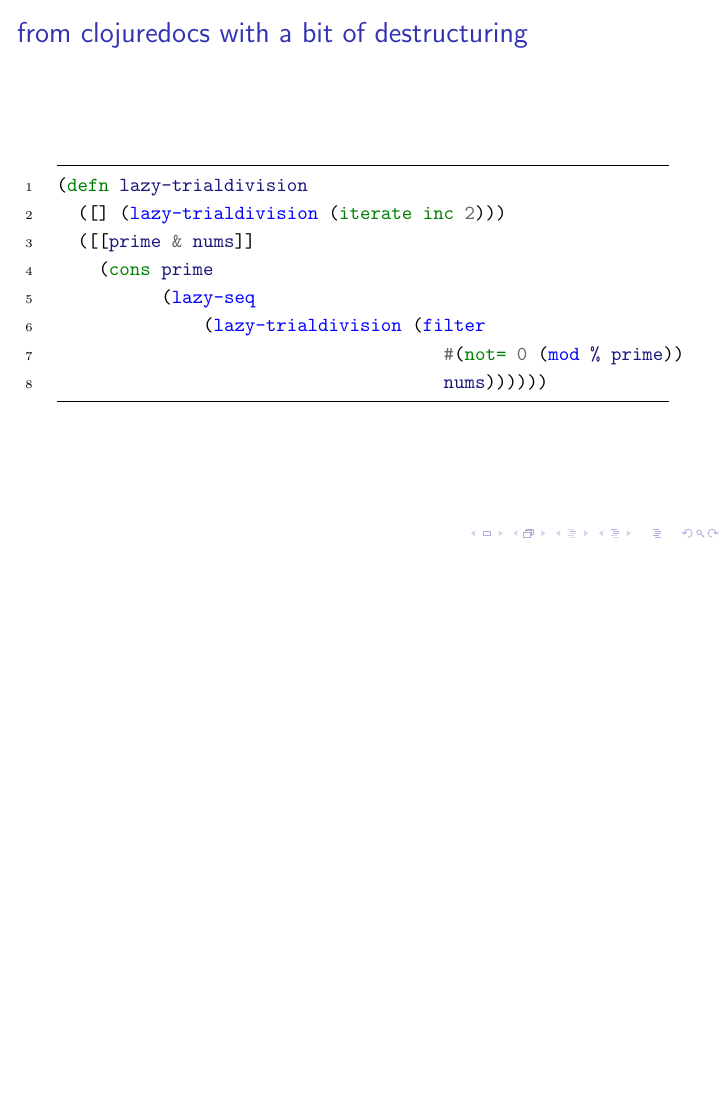
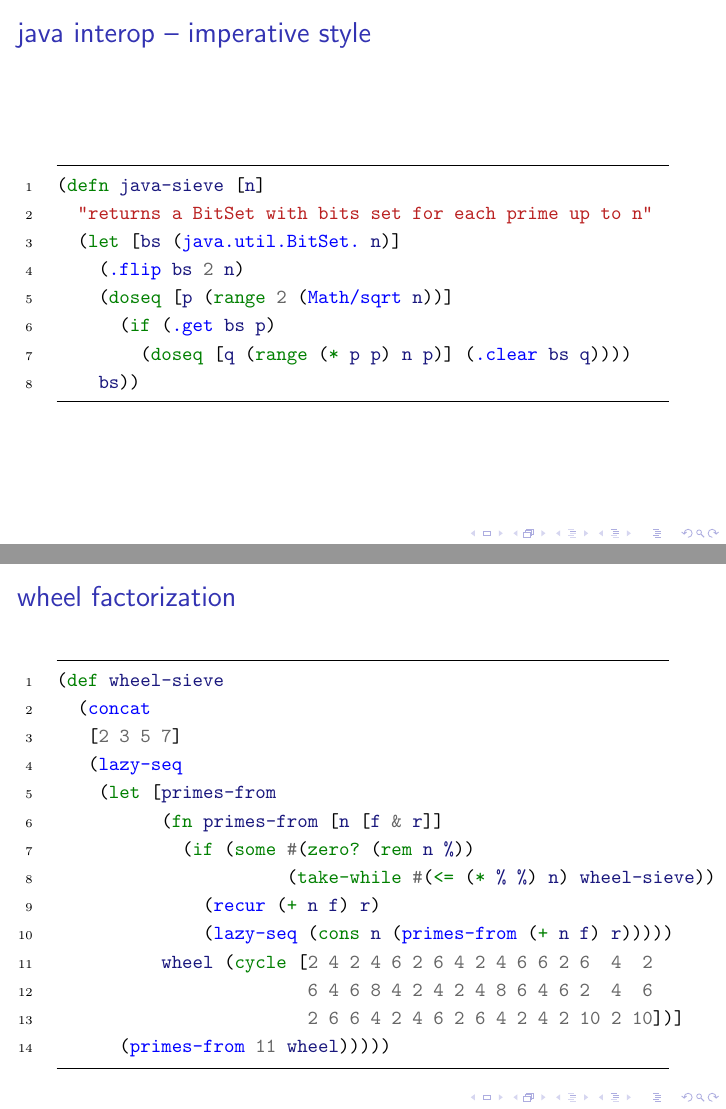
Before and after one commit to egri-nagy/etudes, LaTeX slides (talks/2015_nth_cljsyd_29.tex): the whole page before the commit and pages 2 and 3 of 4 after it, the two joined at a grey line, the shorter picture padded with empty space. Compiled offline with pdfLaTeX.

Commit message:
adding all the examples

```diff
--- a/talks/2015_nth_cljsyd_29.tex
+++ b/talks/2015_nth_cljsyd_29.tex
@@ -24,3 +24,52 @@ linenos
 \end{minted}
 
 \end{frame}
+
+\begin{frame}[fragile]
+\frametitle{java interop -- imperative style}
+\begin{minted}[
+frame=lines,
+framesep=2mm,
+baselinestretch=1.2,
+%bgcolor=LightGray,
+fontsize=\small,
+linenos
+]{clojure}
+(defn java-sieve [n]
+  "returns a BitSet with bits set for each prime up to n"
+  (let [bs (java.util.BitSet. n)]
+    (.flip bs 2 n)
+    (doseq [p (range 2 (Math/sqrt n))]
+      (if (.get bs p)
+        (doseq [q (range (* p p) n p)] (.clear bs q))))
+    bs))
+\end{minted}
+
+\end{frame}
+
+\begin{frame}[fragile]
+\frametitle{wheel factorization}
+\begin{minted}[
+frame=lines,
+framesep=2mm,
+baselinestretch=1.2,
+%bgcolor=LightGray,
+fontsize=\small,
+linenos
+]{clojure}
+(def wheel-sieve
+  (concat
+   [2 3 5 7]
+   (lazy-seq
+    (let [primes-from
+          (fn primes-from [n [f & r]]
+            (if (some #(zero? (rem n %))
+                      (take-while #(<= (* % %) n) wheel-sieve))
+              (recur (+ n f) r)
+              (lazy-seq (cons n (primes-from (+ n f) r)))))
+          wheel (cycle [2 4 2 4 6 2 6 4 2 4 6 6 2 6  4  2
+                        6 4 6 8 4 2 4 2 4 8 6 4 6 2  4  6
+                        2 6 6 4 2 4 6 2 6 4 2 4 2 10 2 10])]
+      (primes-from 11 wheel)))))
+\end{minted}
+\end{frame}
```
Also changed, not shown: talks/2015_nth_cljsyd_29.tex (31 more changed lines).
